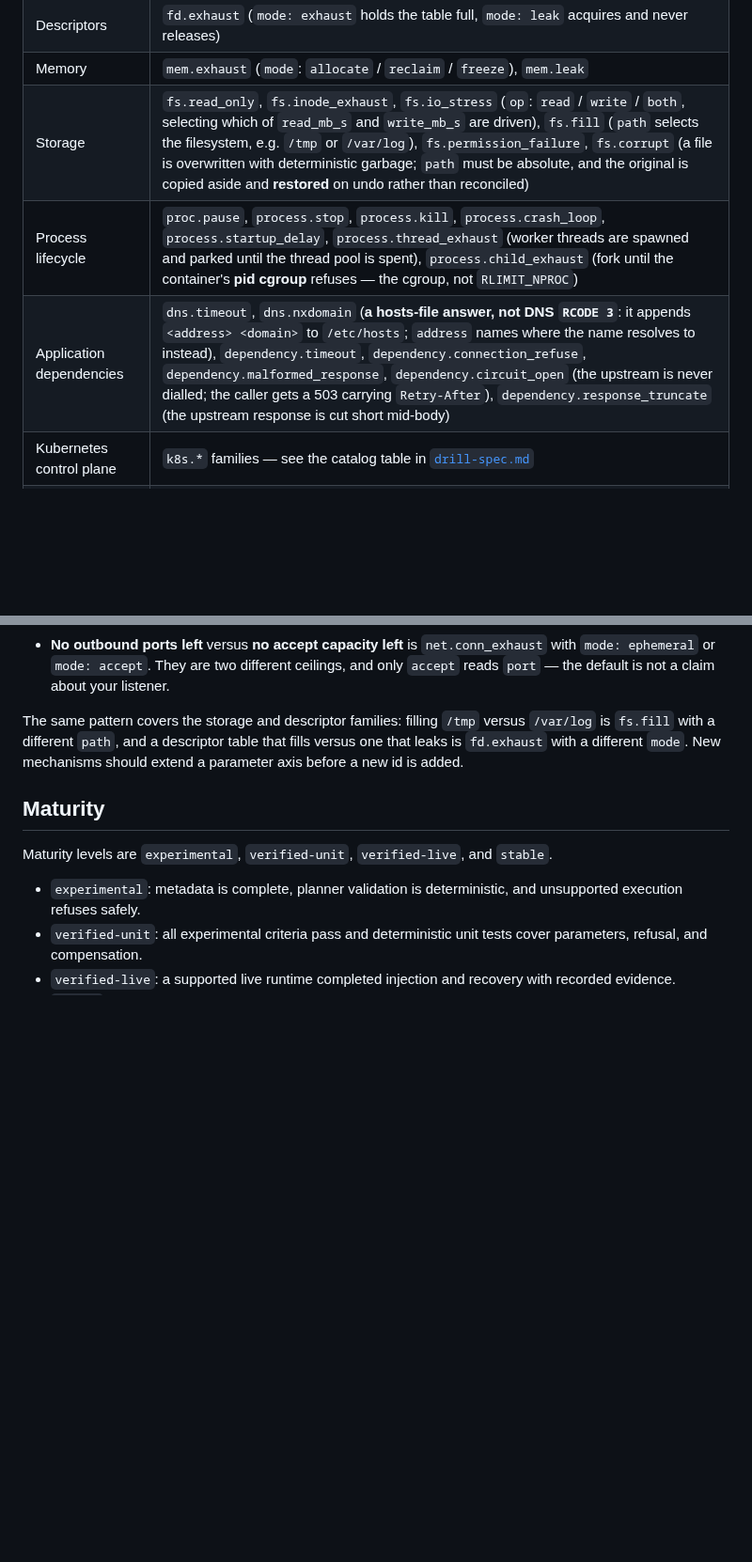
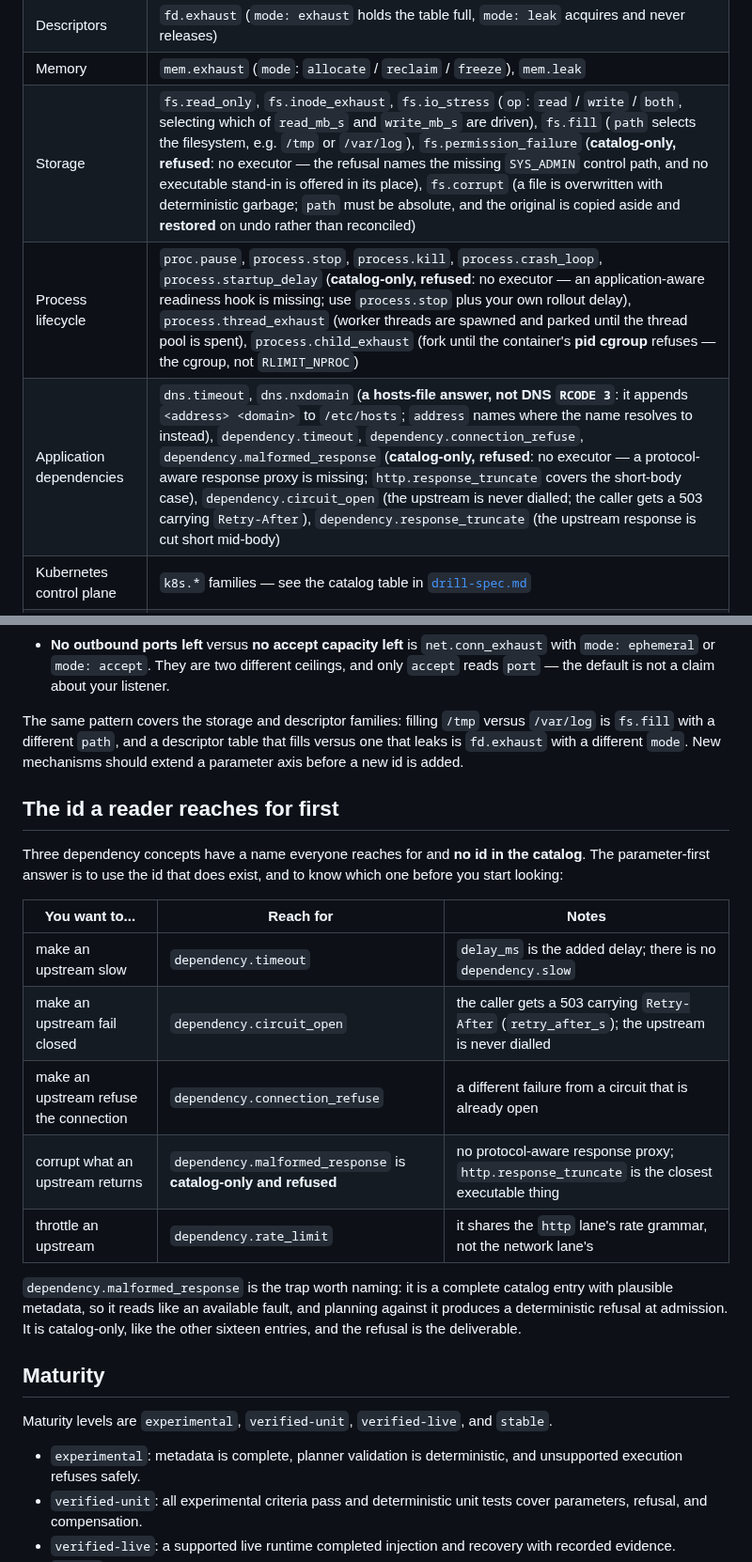
Before and after one commit to magichrist/Mayhem, a Markdown page: docs/fault-catalog/reliability-matrix.md, 2 parts joined by grey strips. Shown at 94% size. GitHub-like rendering; blank space fills up the shorter version.

Commit message:
Stop the reliability matrix routing readers to three refusable ids
docs/fault-catalog/reliability-matrix.md had no gate on it at all, and it is
the document an operator opens to decide which fault to reach for. Three
family rows offered fs.permission_failure, process.startup_delay and
dependency.malformed_response as if they were available; all three are
catalog-only, meaning complete metadata, no executor, and a deterministic
refusal at admission. The paragraph forty lines below the table explained
that - and the row is where a reader stops.

Each is now marked where it is named, with the missing mechanism and no
executable stand-in offered in its place, since pointing at another
catalog-only id would repeat the mistake.

Adds the "id a reader reaches for first" table Phase 6 asks for, mapping the
five dependency concepts everyone reaches for onto the id that does exist.
Writing it surfaced two parameters that do not exist - dependency.timeout
takes delay_ms, not duration/timeout_ms - and the catalog has no
dependency.slow at all, so that row now names the gap explicitly.

🤖 Generated with Codebuff
Co-Authored-By: Codebuff <noreply@codebuff.com>

```diff
--- a/docs/fault-catalog/reliability-matrix.md
+++ b/docs/fault-catalog/reliability-matrix.md
@@ -38,9 +38,9 @@ The prioritized batch uses existing IDs where the repository already has a truth
 | Database | `db.query_error` (`error`: `deadlock` / `lock_timeout` / `serialization_failure`, with `timeout_ms` bounding the wait), `db.slow_query` (`mode: latency` for real added latency, `mode: timeout` for a blackhole, and `port` names the database — `5432` for Postgres, `1433` for SQL Server), `db.connection_exhaust` |
 | Descriptors | `fd.exhaust` (`mode: exhaust` holds the table full, `mode: leak` acquires and never releases) |
 | Memory | `mem.exhaust` (`mode`: `allocate` / `reclaim` / `freeze`), `mem.leak` |
-| Storage | `fs.read_only`, `fs.inode_exhaust`, `fs.io_stress` (`op`: `read` / `write` / `both`, selecting which of `read_mb_s` and `write_mb_s` are driven), `fs.fill` (`path` selects the filesystem, e.g. `/tmp` or `/var/log`), `fs.permission_failure`, `fs.corrupt` (a file is overwritten with deterministic garbage; `path` must be absolute, and the original is copied aside and **restored** on undo rather than reconciled) |
-| Process lifecycle | `proc.pause`, `process.stop`, `process.kill`, `process.crash_loop`, `process.startup_delay`, `process.thread_exhaust` (worker threads are spawned and parked until the thread pool is spent), `process.child_exhaust` (fork until the container's **pid cgroup** refuses — the cgroup, not `RLIMIT_NPROC`) |
-| Application dependencies | `dns.timeout`, `dns.nxdomain` (**a hosts-file answer, not DNS `RCODE 3`**: it appends `<address> <domain>` to `/etc/hosts`; `address` names where the name resolves to instead), `dependency.timeout`, `dependency.connection_refuse`, `dependency.malformed_response`, `dependency.circuit_open` (the upstream is never dialled; the caller gets a 503 carrying `Retry-After`), `dependency.response_truncate` (the upstream response is cut short mid-body) |
+| Storage | `fs.read_only`, `fs.inode_exhaust`, `fs.io_stress` (`op`: `read` / `write` / `both`, selecting which of `read_mb_s` and `write_mb_s` are driven), `fs.fill` (`path` selects the filesystem, e.g. `/tmp` or `/var/log`), `fs.permission_failure` (**catalog-only, refused**: no executor — the refusal names the missing `SYS_ADMIN` control path, and no executable stand-in is offered in its place), `fs.corrupt` (a file is overwritten with deterministic garbage; `path` must be absolute, and the original is copied aside and **restored** on undo rather than reconciled) |
+| Process lifecycle | `proc.pause`, `process.stop`, `process.kill`, `process.crash_loop`, `process.startup_delay` (**catalog-only, refused**: no executor — an application-aware readiness hook is missing; use `process.stop` plus your own rollout delay), `process.thread_exhaust` (worker threads are spawned and parked until the thread pool is spent), `process.child_exhaust` (fork until the container's **pid cgroup** refuses — the cgroup, not `RLIMIT_NPROC`) |
+| Application dependencies | `dns.timeout`, `dns.nxdomain` (**a hosts-file answer, not DNS `RCODE 3`**: it appends `<address> <domain>` to `/etc/hosts`; `address` names where the name resolves to instead), `dependency.timeout`, `dependency.connection_refuse`, `dependency.malformed_response` (**catalog-only, refused**: no executor — a protocol-aware response proxy is missing; `http.response_truncate` covers the short-body case), `dependency.circuit_open` (the upstream is never dialled; the caller gets a 503 carrying `Retry-After`), `dependency.response_truncate` (the upstream response is cut short mid-body) |
 | Kubernetes control plane | `k8s.*` families — see the catalog table in [`drill-spec.md`](../drill-spec.md#fault-catalog) |
 | Container expansion | `cpu.burst`, `mem.freeze`, `mem.swap_pressure`, `fs.quota`, `fs.write_delay`, `net.corrupt`, `net.congestion`, `process.restart_delay`, `http.upstream_timeout`, `app.response_5xx` |
 | Kubernetes expansion | `k8s.pod_restart_churn`, `k8s.sidecar_termination`, `k8s.workload_stall`, `k8s.service_5xx`, `k8s.dns_timeout`, `k8s.node_disk_pressure`, `k8s.node_memory_pressure`, `k8s.node_pid_pressure`, `k8s.hpa_oscillation`, `k8s.pdb_over_eviction` |
@@ -61,6 +61,25 @@ The rows above name the parameter that carries a mechanism, so a mechanism is ne
 - **No outbound ports left** versus **no accept capacity left** is `net.conn_exhaust` with `mode: ephemeral` or `mode: accept`. They are two different ceilings, and only `accept` reads `port` — the default is not a claim about your listener.
 
 The same pattern covers the storage and descriptor families: filling `/tmp` versus `/var/log` is `fs.fill` with a different `path`, and a descriptor table that fills versus one that leaks is `fd.exhaust` with a different `mode`. New mechanisms should extend a parameter axis before a new id is added.
+
+## The id a reader reaches for first
+
+Three dependency concepts have a name everyone reaches for and **no id in the
+catalog**. The parameter-first answer is to use the id that does exist, and to
+know which one before you start looking:
+
+| You want to... | Reach for | Notes |
+|----------------|-----------|-------|
+| make an upstream slow | `dependency.timeout` | `delay_ms` is the added delay; there is no `dependency.slow` |
+| make an upstream fail closed | `dependency.circuit_open` | the caller gets a 503 carrying `Retry-After` (`retry_after_s`); the upstream is never dialled |
+| make an upstream refuse the connection | `dependency.connection_refuse` | a different failure from a circuit that is already open |
+| corrupt what an upstream returns | `dependency.malformed_response` is **catalog-only and refused** | no protocol-aware response proxy; `http.response_truncate` is the closest executable thing |
+| throttle an upstream | `dependency.rate_limit` | it shares the `http` lane's rate grammar, not the network lane's |
+
+`dependency.malformed_response` is the trap worth naming: it is a complete
+catalog entry with plausible metadata, so it reads like an available fault, and
+planning against it produces a deterministic refusal at admission. It is
+catalog-only, like the other sixteen entries, and the refusal is the deliverable.
 
 ## Maturity
 
```
